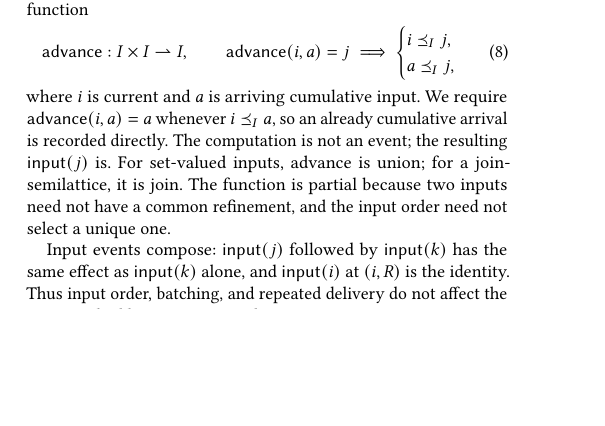
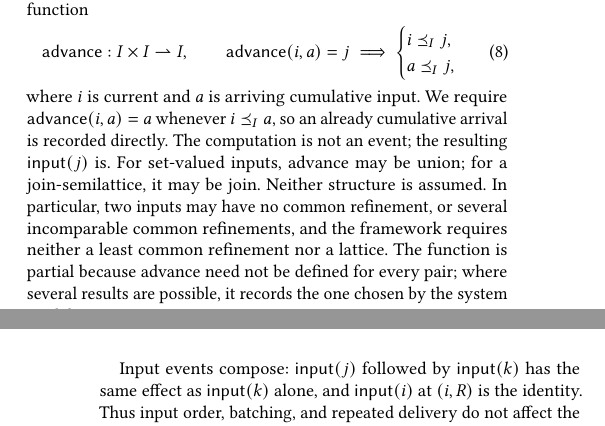
Before and after one commit to jhellerstein/coord-criterion, a LaTeX document (main.tex): part of one column of page 5 of 23 before the commit and two parts of the columns of pages 5 and 6 of 23 after it, the two joined at a grey line, cut so that both start at the same text, the shorter picture padded with empty space. Compiled offline with pdfLaTeX.

Commit message:
Clarify general input refinement orders

```diff
--- a/main.tex
+++ b/main.tex
@@ -776,10 +776,13 @@ The system model supplies a partial function
 where $i$ is current and $a$ is arriving cumulative input.  We require
 $\mathsf{advance}(i,a)=a$ whenever $i\InputOrd a$, so an already cumulative
 arrival is recorded directly.  The computation is not an event; the resulting
-$\mathsf{input}(j)$ is.  For set-valued inputs,
-advance is union; for a join-semilattice, it is join.  The function is partial
-because two inputs need not have a common refinement, and the input order need
-not select a unique one.
+$\mathsf{input}(j)$ is.  For set-valued inputs, advance may be union; for a
+join-semilattice, it may be join.  Neither structure is assumed.  In particular,
+two inputs may have no common refinement, or several incomparable common
+refinements, and the framework requires neither a least common refinement nor a
+lattice.  The function is partial because advance need not be defined for every
+pair; where several results are possible, it records the one chosen by the
+system model.
 
 Input events compose: $\mathsf{input}(j)$ followed by $\mathsf{input}(k)$ has
 the same effect as $\mathsf{input}(k)$ alone, and $\mathsf{input}(i)$ at
```
